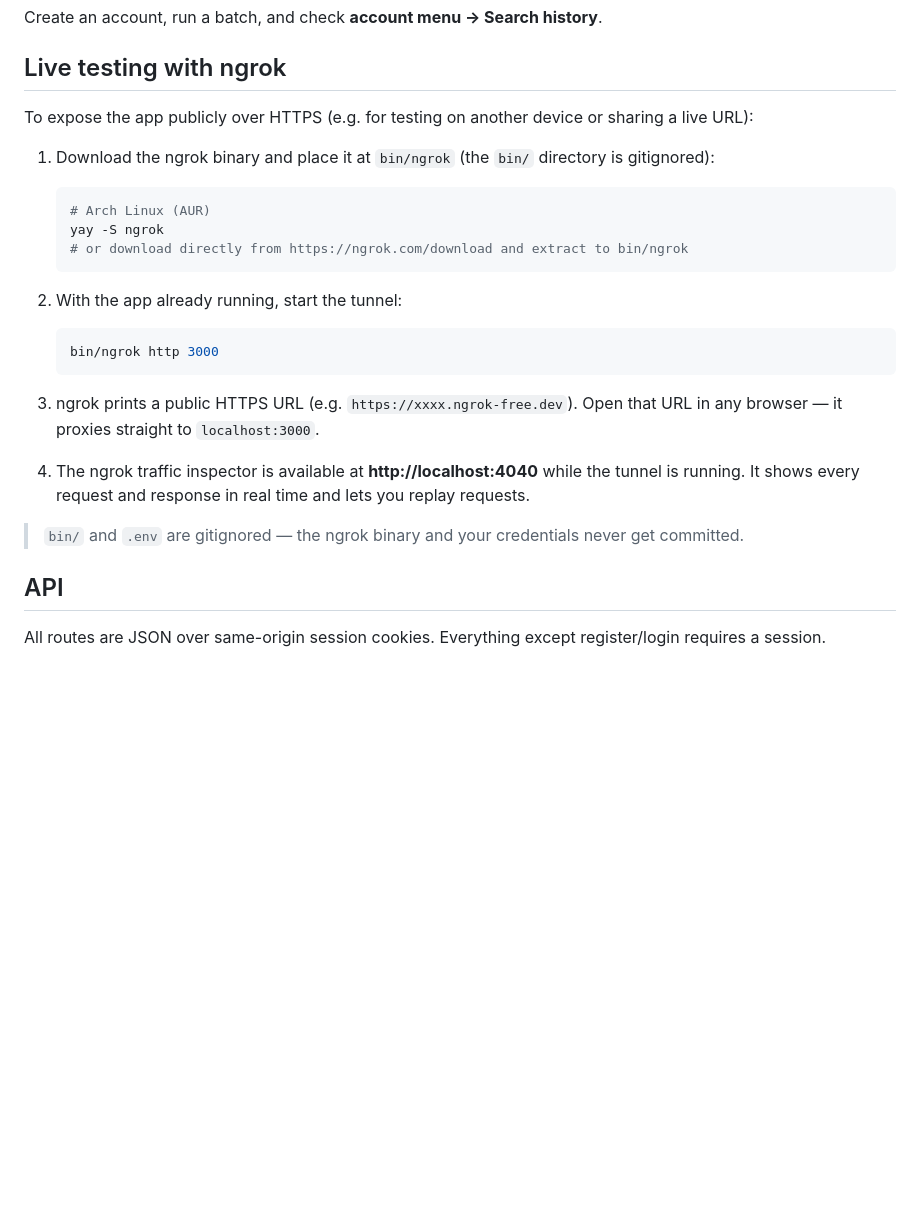
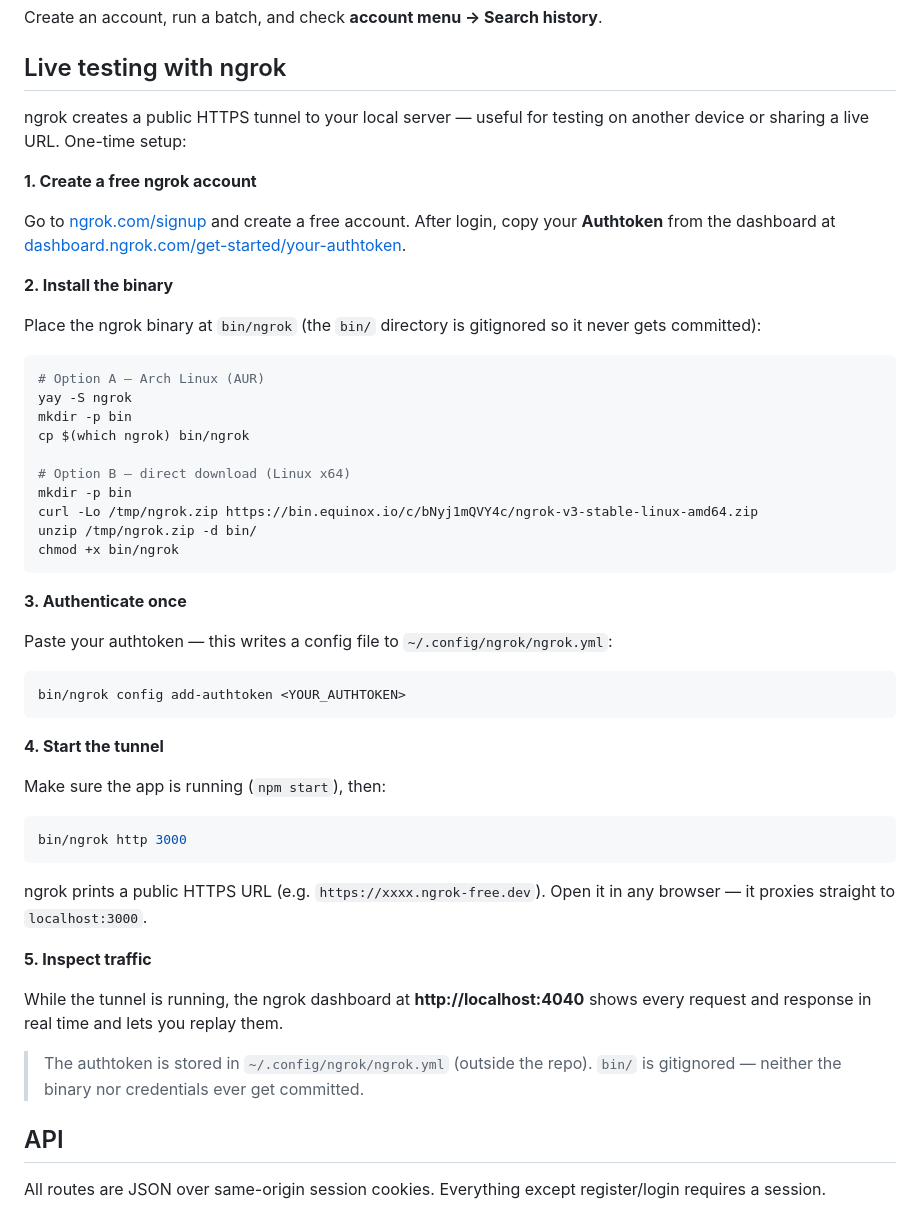
Before and after one commit to luisdiazpere/API_TEST, a Markdown page: README.md, the part around the change. Rendered like a GitHub page; blank space fills up the shorter version.

Commit message:
docs: expand ngrok setup to full from-zero guide (account, token, install, auth, run)
Co-Authored-By: Claude Sonnet 4.6 <noreply@anthropic.com>

````diff
--- a/README.md
+++ b/README.md
@@ -39,27 +39,52 @@ Create an account, run a batch, and check **account menu → Search history**.
 
 ## Live testing with ngrok
 
-To expose the app publicly over HTTPS (e.g. for testing on another device or sharing a live URL):
+ngrok creates a public HTTPS tunnel to your local server — useful for testing on another device or sharing a live URL. One-time setup:
 
-1. Download the ngrok binary and place it at `bin/ngrok` (the `bin/` directory is gitignored):
+**1. Create a free ngrok account**
 
-   ```bash
-   # Arch Linux (AUR)
-   yay -S ngrok
-   # or download directly from https://ngrok.com/download and extract to bin/ngrok
-   ```
+Go to [ngrok.com/signup](https://ngrok.com/signup) and create a free account. After login, copy your **Authtoken** from the dashboard at [dashboard.ngrok.com/get-started/your-authtoken](https://dashboard.ngrok.com/get-started/your-authtoken).
 
-2. With the app already running, start the tunnel:
+**2. Install the binary**
 
-   ```bash
-   bin/ngrok http 3000
-   ```
+Place the ngrok binary at `bin/ngrok` (the `bin/` directory is gitignored so it never gets committed):
 
-3. ngrok prints a public HTTPS URL (e.g. `https://xxxx.ngrok-free.dev`). Open that URL in any browser — it proxies straight to `localhost:3000`.
+```bash
+# Option A — Arch Linux (AUR)
+yay -S ngrok
+mkdir -p bin
+cp $(which ngrok) bin/ngrok
 
-4. The ngrok traffic inspector is available at **http://localhost:4040** while the tunnel is running. It shows every request and response in real time and lets you replay requests.
+# Option B — direct download (Linux x64)
+mkdir -p bin
+curl -Lo /tmp/ngrok.zip https://bin.equinox.io/c/bNyj1mQVY4c/ngrok-v3-stable-linux-amd64.zip
+unzip /tmp/ngrok.zip -d bin/
+chmod +x bin/ngrok
+```
 
-> `bin/` and `.env` are gitignored — the ngrok binary and your credentials never get committed.
+**3. Authenticate once**
+
+Paste your authtoken — this writes a config file to `~/.config/ngrok/ngrok.yml`:
+
+```bash
+bin/ngrok config add-authtoken <YOUR_AUTHTOKEN>
+```
+
+**4. Start the tunnel**
+
+Make sure the app is running (`npm start`), then:
+
+```bash
+bin/ngrok http 3000
+```
+
+ngrok prints a public HTTPS URL (e.g. `https://xxxx.ngrok-free.dev`). Open it in any browser — it proxies straight to `localhost:3000`.
+
+**5. Inspect traffic**
+
+While the tunnel is running, the ngrok dashboard at **http://localhost:4040** shows every request and response in real time and lets you replay them.
+
+> The authtoken is stored in `~/.config/ngrok/ngrok.yml` (outside the repo). `bin/` is gitignored — neither the binary nor credentials ever get committed.
 
 ## API
 
````
Also changed, not shown: CLAUDE.md (+1 -1 lines).
